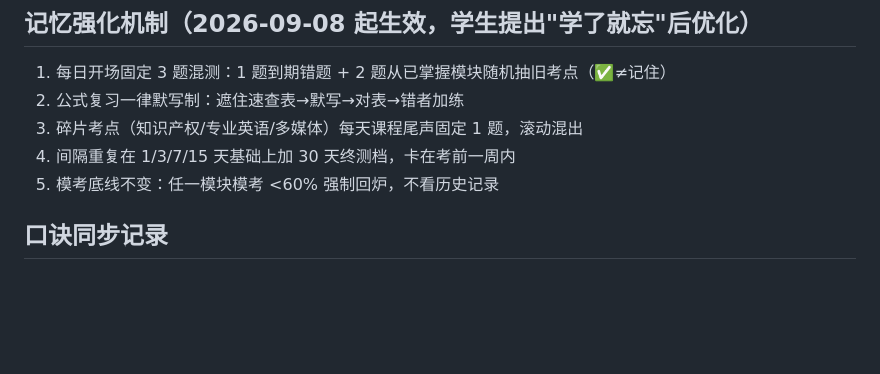
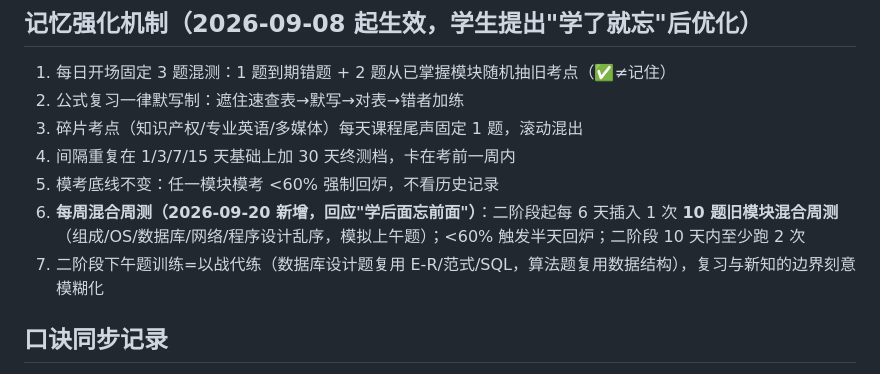
Before and after one commit to czwc/ruankaonodes, a Markdown page: .codebuddy/ruankao-tutor/progress.md, the part around the change. Drawn GitHub-style; blank space fills up the shorter version.

Commit message:
weekly-mixed-test-mechanism

```diff
--- a/.codebuddy/ruankao-tutor/progress.md
+++ b/.codebuddy/ruankao-tutor/progress.md
@@ -115,6 +115,8 @@
 3. 碎片考点（知识产权/专业英语/多媒体）每天课程尾声固定 1 题，滚动混出
 4. 间隔重复在 1/3/7/15 天基础上加 30 天终测档，卡在考前一周内
 5. 模考底线不变：任一模块模考 <60% 强制回炉，不看历史记录
+6. **每周混合周测（2026-09-20 新增，回应"学后面忘前面"）**：二阶段起每 6 天插入 1 次 **10 题旧模块混合周测**（组成/OS/数据库/网络/程序设计乱序，模拟上午题）；<60% 触发半天回炉；二阶段 10 天内至少跑 2 次
+7. 二阶段下午题训练=以战代练（数据库设计题复用 E-R/范式/SQL，算法题复用数据结构），复习与新知的边界刻意模糊化
 
 ## 口诀同步记录
 - 2026-09-04 已同步到 做题笔记.md 口诀汇总区：计算机组成·CPU 组成与寄存器（算盘指挥）、数据结构·栈与队列（栈是摞盘队是排队）、数据库·SQL 三子句顺序（WHERE 先挑行，GROUP 再成组，HAVING 挑组）
```
